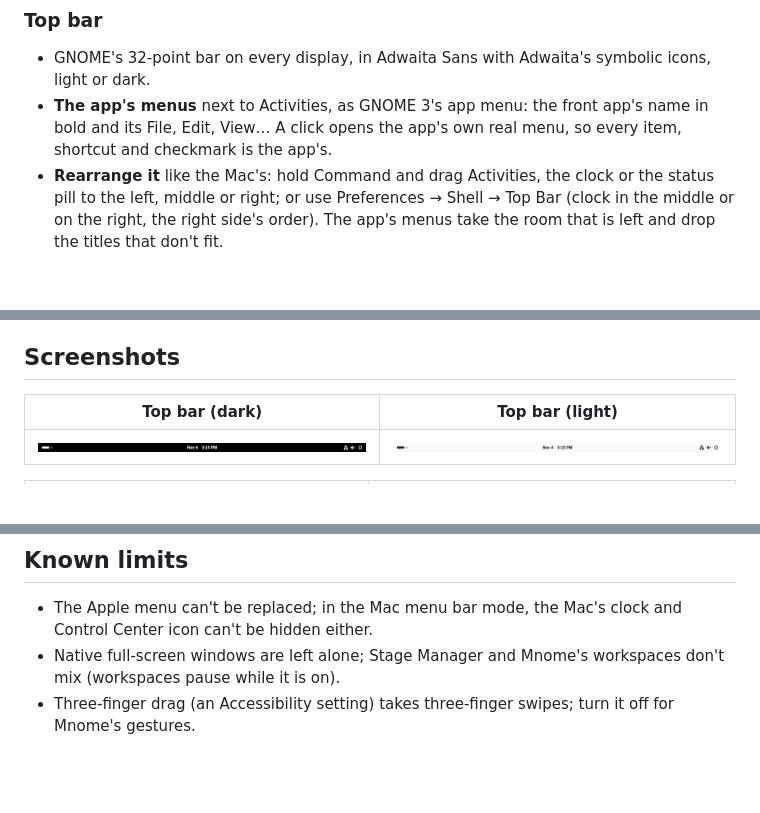
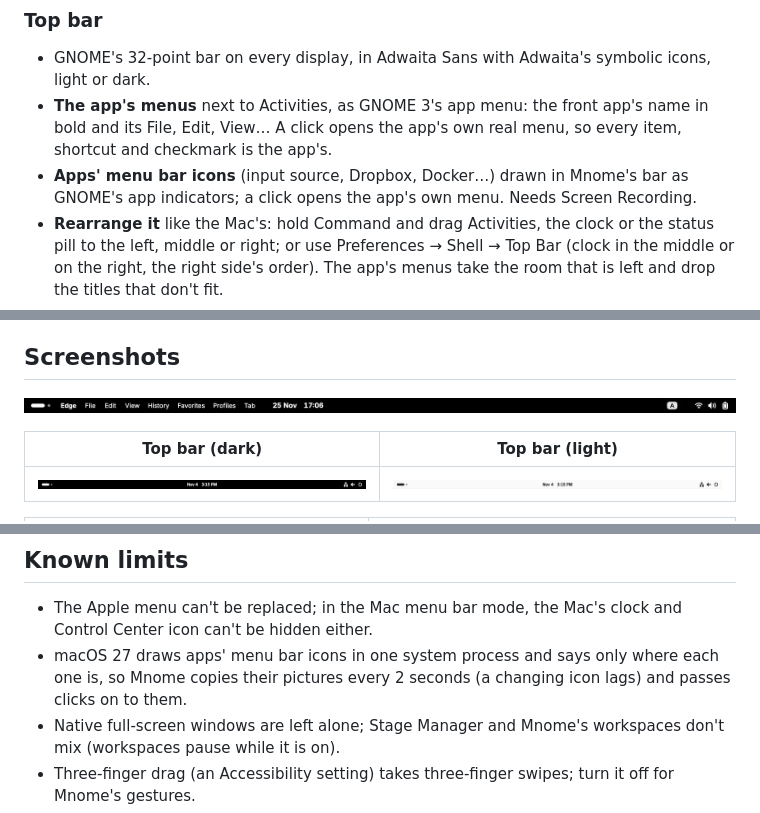
Before and after one commit to VachaganGrigoryan/Mnome, a Markdown page: README.md, 3 parts joined by grey strips. Rendered like a GitHub page; pictures changed too: docs/screenshots/top-bar-live.png (added); blank space fills up the shorter version.

```diff
--- a/README.md
+++ b/README.md
@@ -12,6 +12,7 @@ Apple Silicon, macOS 15 or later (built and tested on macOS 27). Swift/AppKit ho
 
 - GNOME's 32-point bar on every display, in Adwaita Sans with Adwaita's symbolic icons, light or dark.
 - **The app's menus** next to Activities, as GNOME 3's app menu: the front app's name in bold and its File, Edit, View… A click opens the app's own real menu, so every item, shortcut and checkmark is the app's.
+- **Apps' menu bar icons** (input source, Dropbox, Docker…) drawn in Mnome's bar as GNOME's app indicators; a click opens the app's own menu. Needs Screen Recording.
 - **Rearrange it** like the Mac's: hold Command and drag Activities, the clock or the status pill to the left, middle or right; or use Preferences → Shell → Top Bar (clock in the middle or on the right, the right side's order). The app's menus take the room that is left and drop the titles that don't fit.
 - **Activities** on the left: one dot per workspace, the current one a wide pill; a click toggles the overview.
 - **Clock** in the centre, in GNOME's format and your locale; a click (or Super+V) opens the calendar with the day's events from Calendar.
@@ -62,6 +63,8 @@ Apple Silicon, macOS 15 or later (built and tested on macOS 27). Swift/AppKit ho
 - Nothing needs SIP off, a kernel extension or code injected into other apps.
 
 ## Screenshots
+
+![The top bar with Edge's menus and an app icon](docs/screenshots/top-bar-live.png)
 
 | Top bar (dark) | Top bar (light) |
 |---|---|
@@ -115,6 +118,7 @@ An ad-hoc signed build may ask for the permissions again after each rebuild. To
 ## Known limits
 
 - The Apple menu can't be replaced; in the Mac menu bar mode, the Mac's clock and Control Center icon can't be hidden either.
+- macOS 27 draws apps' menu bar icons in one system process and says only where each one is, so Mnome copies their pictures every 2 seconds (a changing icon lags) and passes clicks on to them.
 - Native full-screen windows are left alone; Stage Manager and Mnome's workspaces don't mix (workspaces pause while it is on).
 - Three-finger drag (an Accessibility setting) takes three-finger swipes; turn it off for Mnome's gestures.
 - Window pictures are snapshots, not live video.
```
Also changed, not shown: docs/GUIDE.md (+1 -1 lines), 3 other files.
